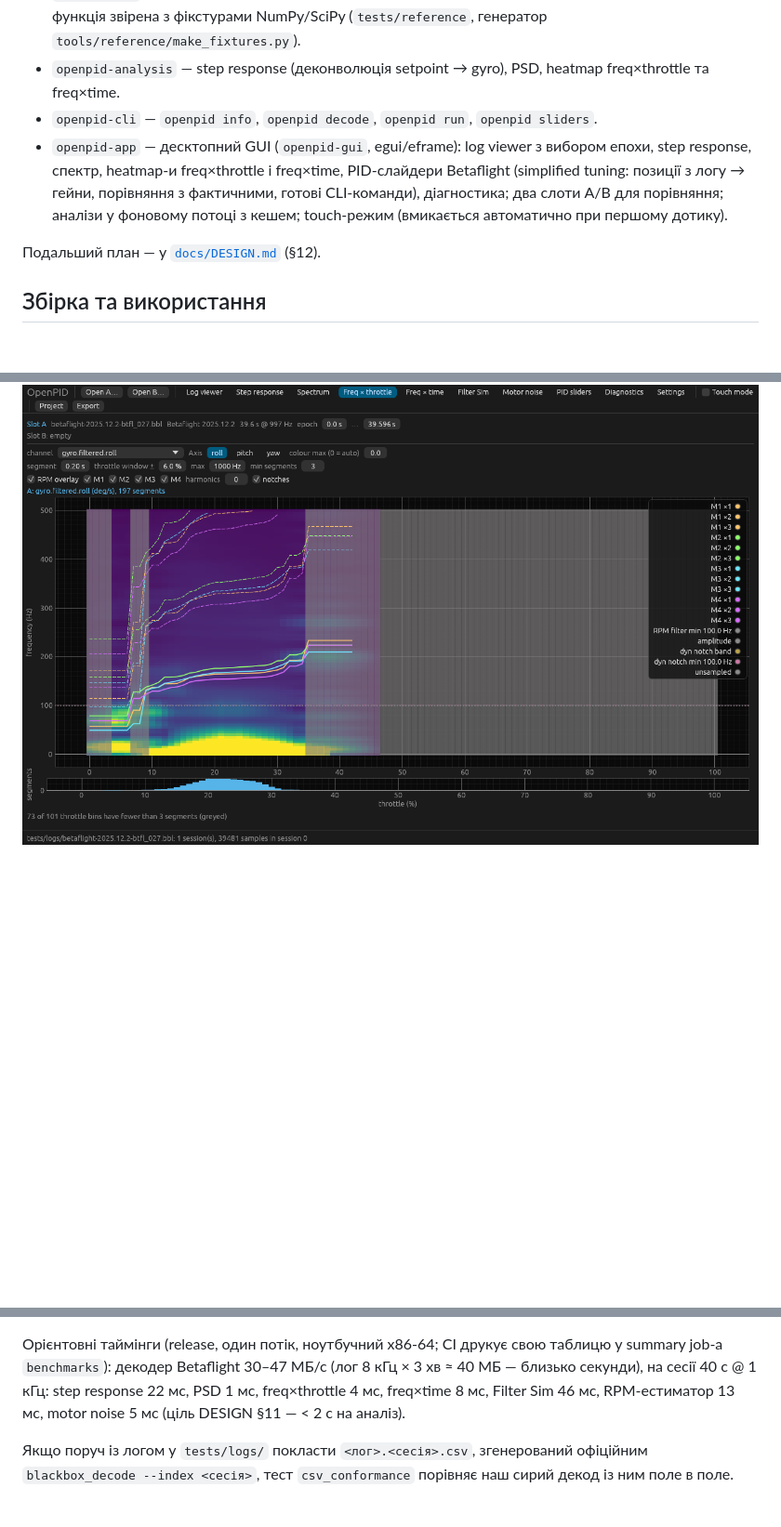
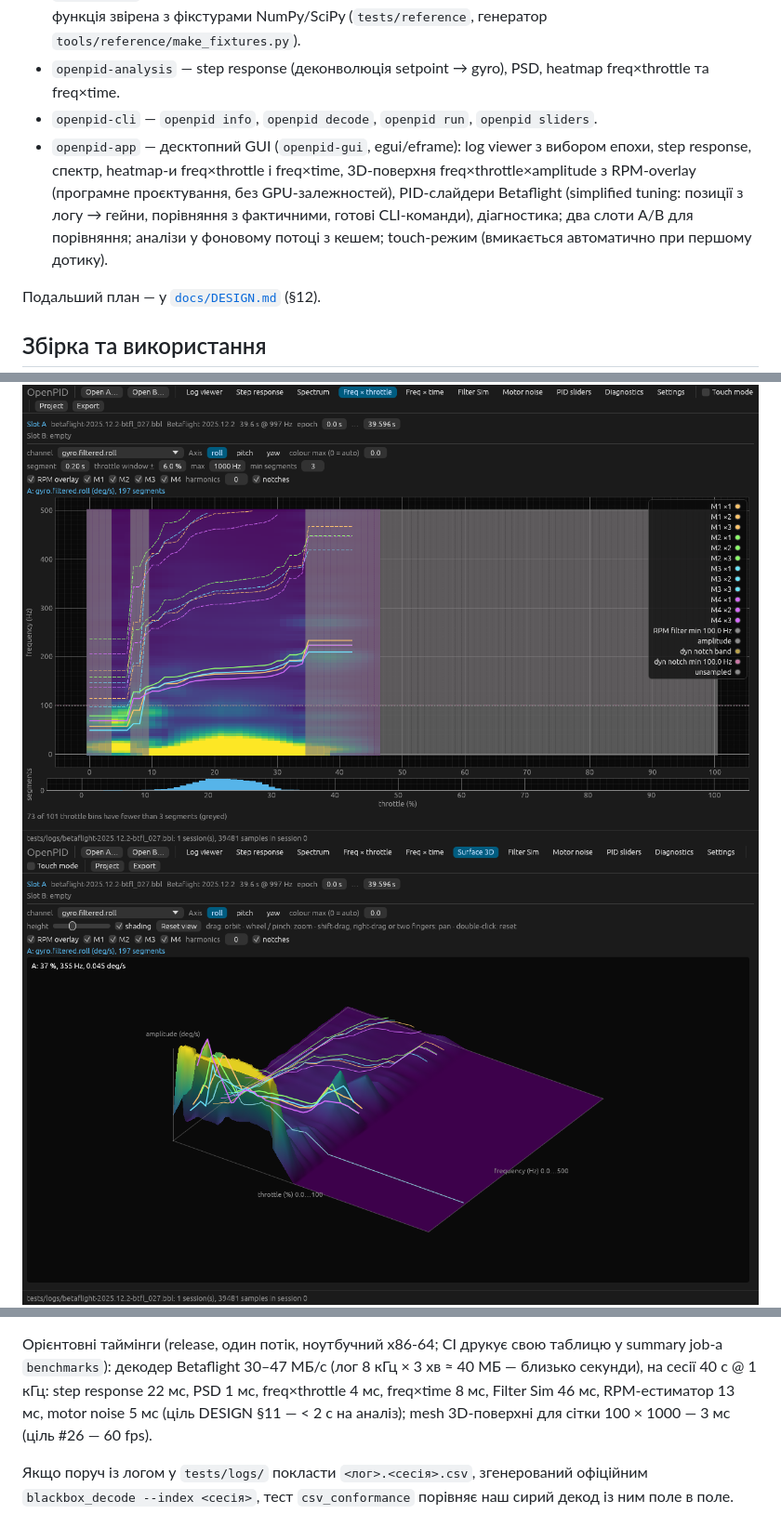
Before and after one commit to Rufics/OpenPID, a Markdown page: README.md, 3 parts joined by grey strips. Shown at 93% size. Drawn GitHub-style; pictures changed too: docs/screenshots/surface.png (added); blank space fills up the shorter version.

Commit message:
feat(gui): Surface 3D tab — freq × throttle × amplitude as an orbiting surface with the RPM overlay (#82)
Closes #26

```diff
--- a/README.md
+++ b/README.md
@@ -15,7 +15,7 @@
 - `openpid-dsp` — FFT‑обгортка, вікна, Welch PSD, STFT, деконволюція Вінера, ресемплінг; кожна функція звірена з фікстурами NumPy/SciPy (`tests/reference`, генератор `tools/reference/make_fixtures.py`).
 - `openpid-analysis` — step response (деконволюція setpoint → gyro), PSD, heatmap freq×throttle та freq×time.
 - `openpid-cli` — `openpid info`, `openpid decode`, `openpid run`, `openpid sliders`.
-- `openpid-app` — десктопний GUI (`openpid-gui`, egui/eframe): log viewer з вибором епохи, step response, спектр, heatmap‑и freq×throttle і freq×time, PID‑слайдери Betaflight (simplified tuning: позиції з логу → гейни, порівняння з фактичними, готові CLI‑команди), діагностика; два слоти A/B для порівняння; аналізи у фоновому потоці з кешем; touch‑режим (вмикається автоматично при першому дотику).
+- `openpid-app` — десктопний GUI (`openpid-gui`, egui/eframe): log viewer з вибором епохи, step response, спектр, heatmap‑и freq×throttle і freq×time, 3D‑поверхня freq×throttle×amplitude з RPM‑overlay (програмне проєктування, без GPU‑залежностей), PID‑слайдери Betaflight (simplified tuning: позиції з логу → гейни, порівняння з фактичними, готові CLI‑команди), діагностика; два слоти A/B для порівняння; аналізи у фоновому потоці з кешем; touch‑режим (вмикається автоматично при першому дотику).
 
 Подальший план — у [`docs/DESIGN.md`](docs/DESIGN.md) (§12).
 
@@ -48,6 +48,7 @@ cargo run --release -p openpid-app                # або ./target/release/open
 ![Log viewer](docs/screenshots/log.png)
 ![Step response](docs/screenshots/step.png)
 ![Freq × throttle](docs/screenshots/throttle.png)
+![Surface 3D](docs/screenshots/surface.png)
 ![Filter Sim](docs/screenshots/filter.png)
 ![Motor noise](docs/screenshots/motors.png)
 ![PID sliders](docs/screenshots/sliders.png)
@@ -68,7 +69,8 @@ cargo bench -p openpid-analysis --bench analyses   # таймінги декод
 у summary job‑а `benchmarks`): декодер Betaflight 30–47 МБ/с (лог 8 кГц × 3 хв ≈ 40 МБ —
 близько секунди), на сесії 40 с @ 1 кГц: step response 22 мс, PSD 1 мс, freq×throttle
 4 мс, freq×time 8 мс, Filter Sim 46 мс, RPM‑естиматор 13 мс, motor noise 5 мс
-(ціль DESIGN §11 — < 2 с на аналіз).
+(ціль DESIGN §11 — < 2 с на аналіз); mesh 3D‑поверхні для сітки 100 × 1000 — 3 мс
+(ціль #26 — 60 fps).
 
 
 Якщо поруч із логом у `tests/logs/` покласти `<лог>.<сесія>.csv`, згенерований офіційним `blackbox_decode --index <сесія>`, тест `csv_conformance` порівняє наш сирий декод із ним поле в поле.
```
Also changed, not shown: docs/USER-GUIDE.md (+20 -0 lines), 10 other files.
